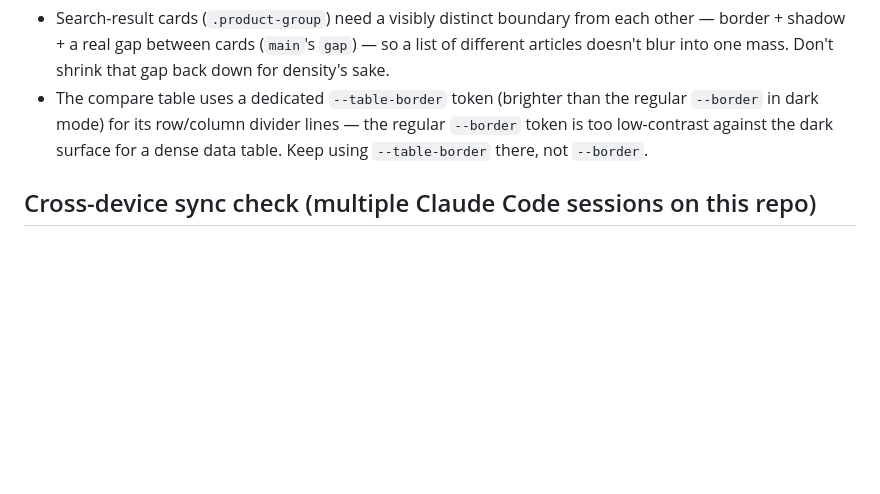
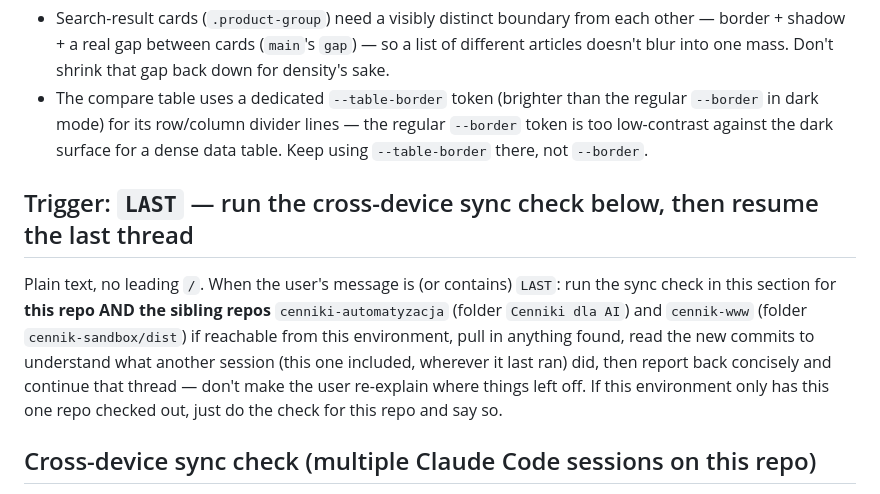
Before and after one commit to zakupyolimp-art/gastromall-cenniki-app, a Markdown page: CLAUDE.md, the part around the change. Drawn GitHub-style; blank space fills up the shorter version.

Commit message:
Dodaj trigger LAST dla mechanizmu cross-device sync check
Co-Authored-By: Claude Sonnet 5 <noreply@anthropic.com>

```diff
--- a/CLAUDE.md
+++ b/CLAUDE.md
@@ -85,6 +85,16 @@ never the raw package price (otherwise a bigger pack could wrongly look cheaper)
   dark mode) for its row/column divider lines — the regular `--border` token is too low-contrast
   against the dark surface for a dense data table. Keep using `--table-border` there, not `--border`.
 
+## Trigger: `LAST` — run the cross-device sync check below, then resume the last thread
+
+Plain text, no leading `/`. When the user's message is (or contains) `LAST`: run the sync check
+in this section for **this repo AND the sibling repos** `cenniki-automatyzacja` (folder
+`Cenniki dla AI`) and `cennik-www` (folder `cennik-sandbox/dist`) if reachable from this
+environment, pull in anything found, read the new commits to understand what another session
+(this one included, wherever it last ran) did, then report back concisely and continue that
+thread — don't make the user re-explain where things left off. If this environment only has
+this one repo checked out, just do the check for this repo and say so.
+
 ## Cross-device sync check (multiple Claude Code sessions on this repo)
 
 This repo gets worked on from more than one device/session at once (cloud sessions, phone, the
```
